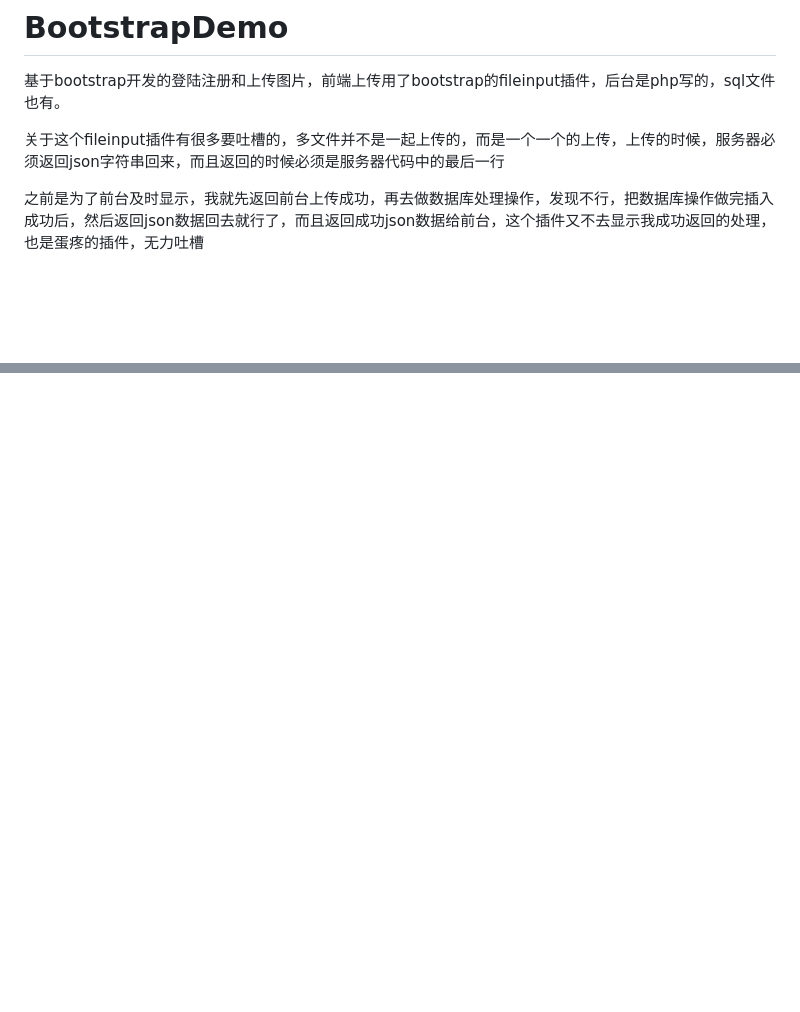
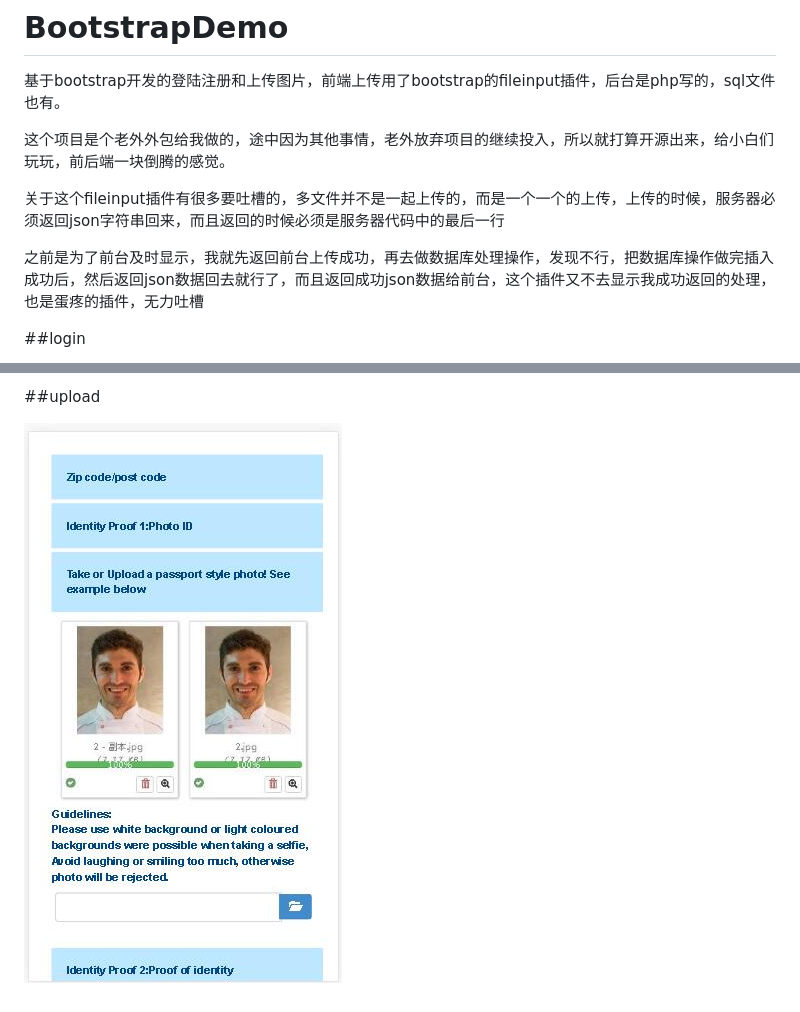
Before and after one commit to MRwangqi/BootstrapDemo, a Markdown page: README.md, 2 parts joined by grey strips. Drawn GitHub-style; pictures changed too: screen/upload.jpg (added); blank space fills up the shorter version.

```diff
--- a/README.md
+++ b/README.md
@@ -1,9 +1,12 @@
 # BootstrapDemo
 基于bootstrap开发的登陆注册和上传图片，前端上传用了bootstrap的fileinput插件，后台是php写的，sql文件也有。
+
+这个项目是个老外外包给我做的，途中因为其他事情，老外放弃项目的继续投入，所以就打算开源出来，给小白们玩玩，前后端一块倒腾的感觉。
 
 关于这个fileinput插件有很多要吐槽的，多文件并不是一起上传的，而是一个一个的上传，上传的时候，服务器必须返回json字符串回来，而且返回的时候必须是服务器代码中的最后一行
 
 之前是为了前台及时显示，我就先返回前台上传成功，再去做数据库处理操作，发现不行，把数据库操作做完插入成功后，然后返回json数据回去就行了，而且返回成功json数据给前台，这个插件又不去显示我成功返回的处理，也是蛋疼的插件，无力吐槽
 
 
+##login
 
@@ -10,0 +27,3 @@
+##upload
+
+![screen/upload](screen/upload.jpg)
```
Also changed, not shown: other parts of README.md (+14 -1 lines), screen/info.jpg (added), screen/license.jpg (added), screen/login.jpg (added), screen/register.jpg (added).
